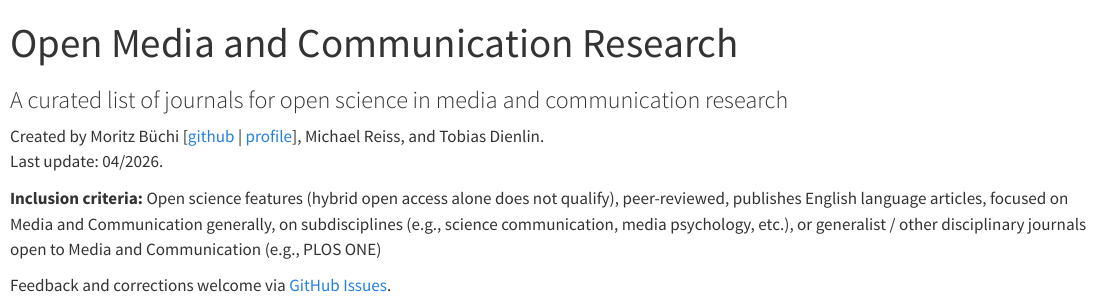
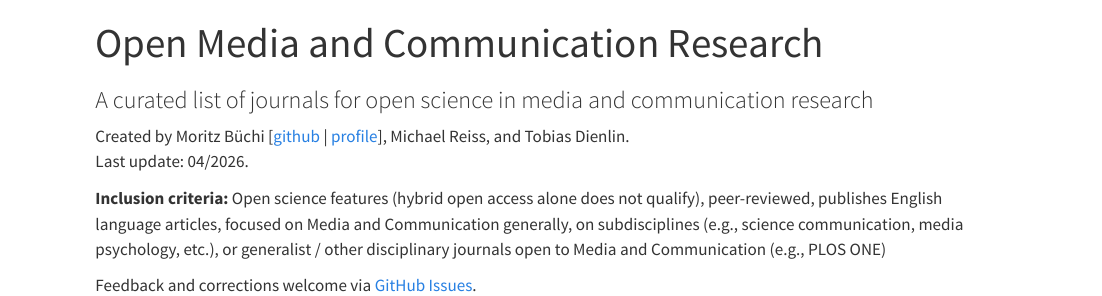
Before and after one commit to buih-git/opencomm-journals, a Quarto document (index.qmd): the page in a window 1100 px wide, from its top. Rendered offline with R 4.5, knitr and Pandoc in place of Quarto, with nearby package versions; the code chunks are not run, so their results and figures are left out.

Commit message:
page layout full

```diff
--- a/index.qmd
+++ b/index.qmd
@@ -5,7 +5,7 @@ format:
   html:
     theme: minty
     toc: false
-    css: styles.css
+    page-layout: full
 ---
 
 Created by Moritz Büchi [[github](https://github.com/buih-git) | [profile](https://www.zhaw.ch/en/about-us/person/buih)], Michael Reiss, and Tobias Dienlin.
--- a/styles.css
+++ /dev/null
@@ -1,11 +0,0 @@
-.quarto-container {
-  max-width: 100% !important;
-  padding-left: 1rem;
-  padding-right: 1rem;
-}
-
-.container, .container-fluid, .container-xl, .container-lg {
-  max-width: 100% !important;
-  padding-left: 1rem;
-  padding-right: 1rem;
-}
```
Also changed, not shown: index.html.
